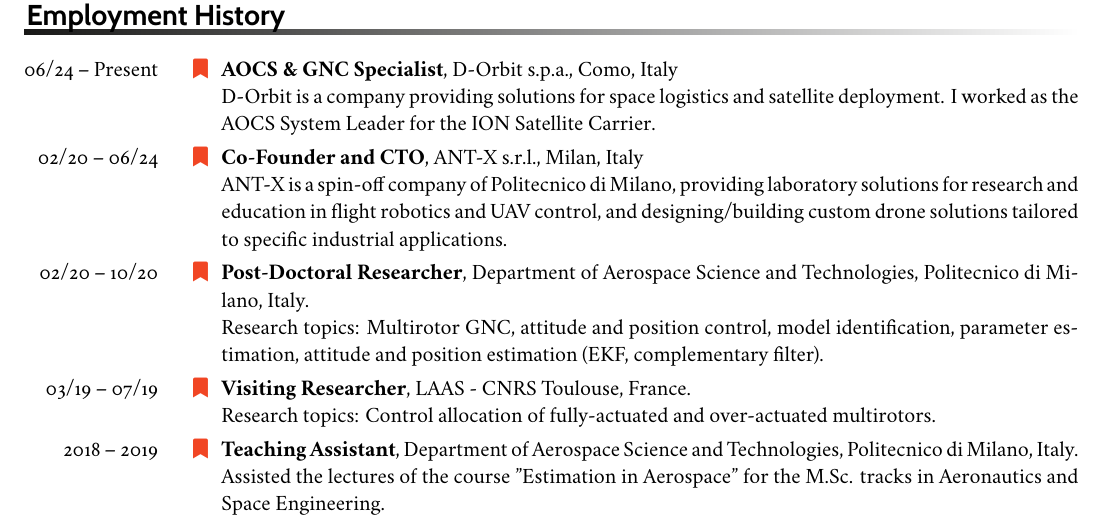
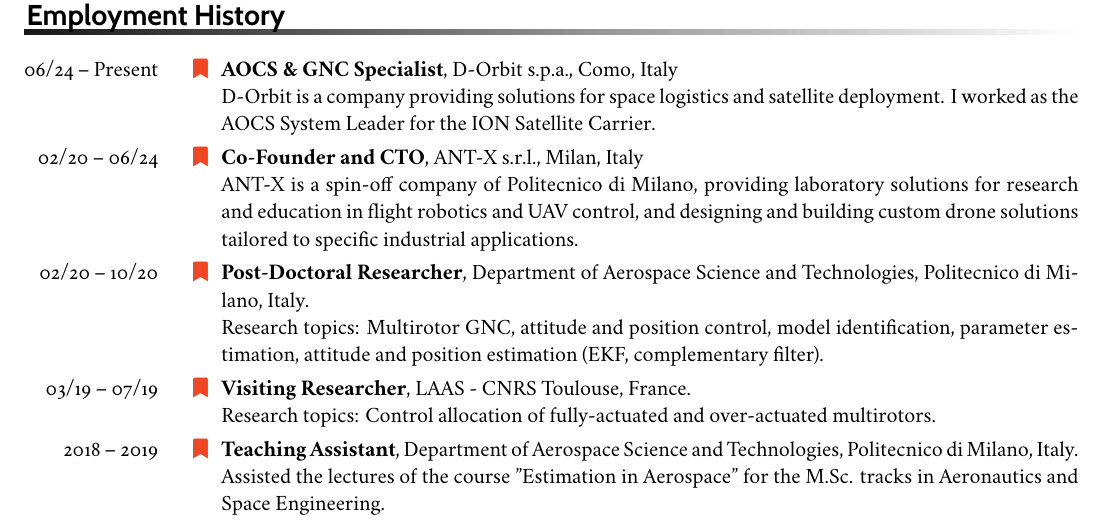
Before and after one commit to mgiurato/two-pages-cv, a LaTeX CV (main.tex, which reads src/employment.tex): part of page 1 of 2, cut so that both start at the same text. Compiled offline with XeLaTeX; a LaTeX package or settings file that is missing is left out.

Commit message:
proof reading fixes

```diff
--- a/src/employment.tex
+++ b/src/employment.tex
@@ -7,7 +7,7 @@
 \entry*[02/20 -- 06/24]
 	\textbf{Co-Founder and CTO}, ANT-X s.r.l., Milan, Italy
 
-    ANT-X is a spin-off company of Politecnico di Milano, providing laboratory solutions for research and education in flight robotics and UAV control, and designing/building custom drone solutions tailored to specific industrial applications.
+    ANT-X is a spin-off company of Politecnico di Milano, providing laboratory solutions for research and education in flight robotics and UAV control, and designing and building custom drone solutions tailored to specific industrial applications.
 %
 \entry*[02/20 -- 10/20]
 	\textbf{Post-Doctoral Researcher}, Department of Aerospace Science and Technologies, Politecnico di Milano, Italy.
```
